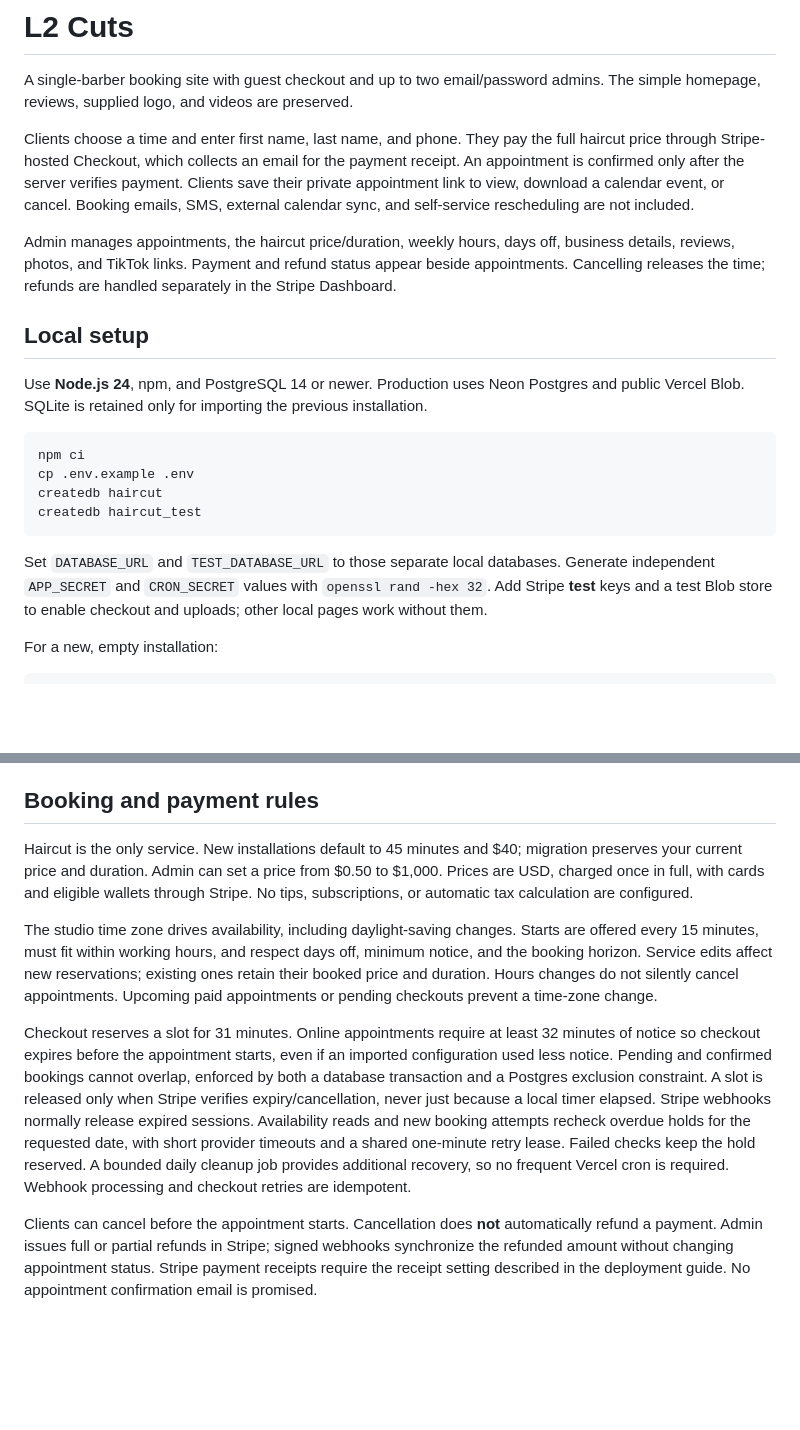
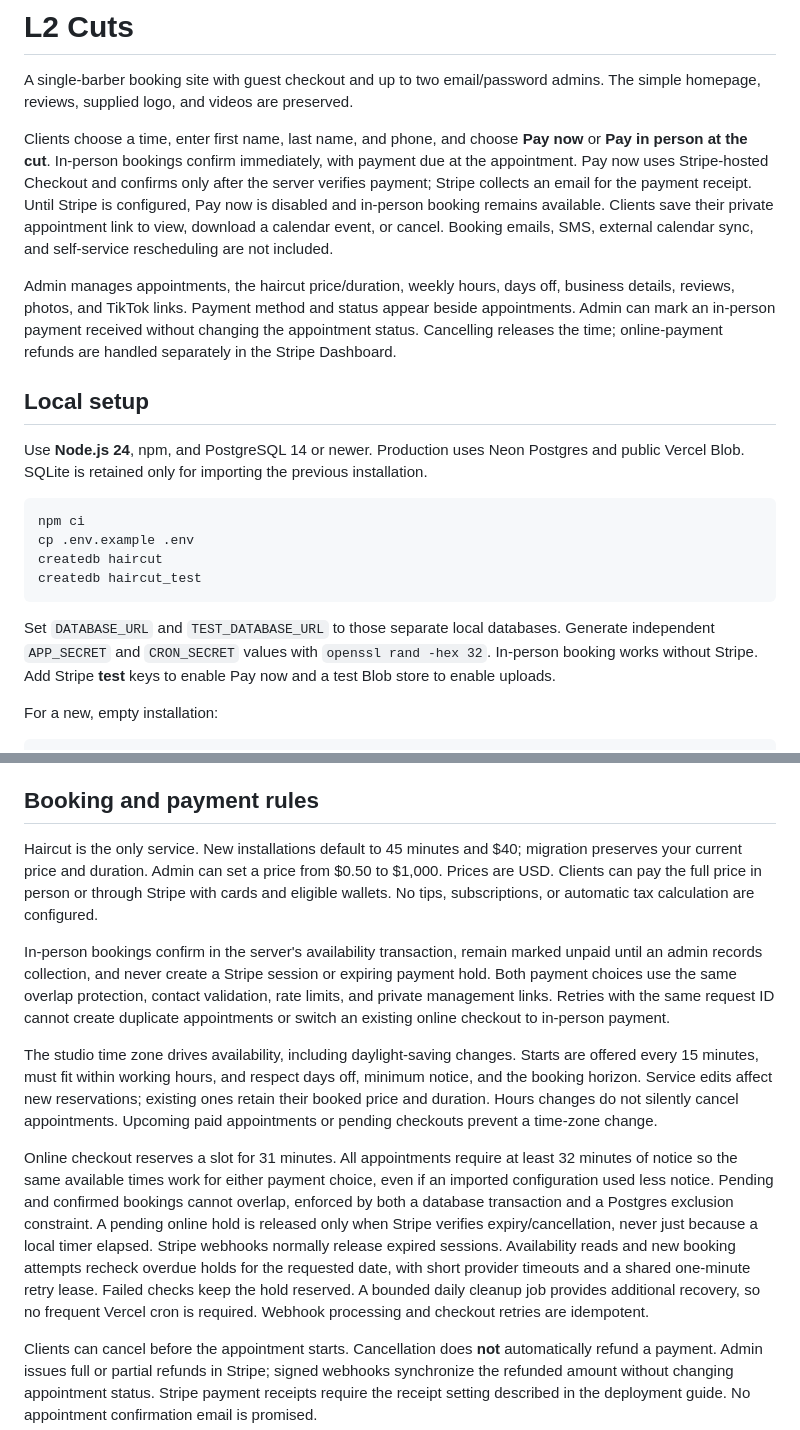
Before and after one commit to ColeSlad/haircut-scheduler, a Markdown page: README.md, 2 parts joined by grey strips. GitHub-like rendering; blank space fills up the shorter version.

Commit message:
docs: explain payment choices and in-person payment collection

````diff
--- a/README.md
+++ b/README.md
@@ -2,9 +2,9 @@
 
 A single-barber booking site with guest checkout and up to two email/password admins. The simple homepage, reviews, supplied logo, and videos are preserved.
 
-Clients choose a time and enter first name, last name, and phone. They pay the full haircut price through Stripe-hosted Checkout, which collects an email for the payment receipt. An appointment is confirmed only after the server verifies payment. Clients save their private appointment link to view, download a calendar event, or cancel. Booking emails, SMS, external calendar sync, and self-service rescheduling are not included.
+Clients choose a time, enter first name, last name, and phone, and choose **Pay now** or **Pay in person at the cut**. In-person bookings confirm immediately, with payment due at the appointment. Pay now uses Stripe-hosted Checkout and confirms only after the server verifies payment; Stripe collects an email for the payment receipt. Until Stripe is configured, Pay now is disabled and in-person booking remains available. Clients save their private appointment link to view, download a calendar event, or cancel. Booking emails, SMS, external calendar sync, and self-service rescheduling are not included.
 
-Admin manages appointments, the haircut price/duration, weekly hours, days off, business details, reviews, photos, and TikTok links. Payment and refund status appear beside appointments. Cancelling releases the time; refunds are handled separately in the Stripe Dashboard.
+Admin manages appointments, the haircut price/duration, weekly hours, days off, business details, reviews, photos, and TikTok links. Payment method and status appear beside appointments. Admin can mark an in-person payment received without changing the appointment status. Cancelling releases the time; online-payment refunds are handled separately in the Stripe Dashboard.
 
 ## Local setup
 
@@ -17,7 +17,7 @@ createdb haircut
 createdb haircut_test
 ```
 
-Set `DATABASE_URL` and `TEST_DATABASE_URL` to those separate local databases. Generate independent `APP_SECRET` and `CRON_SECRET` values with `openssl rand -hex 32`. Add Stripe **test** keys and a test Blob store to enable checkout and uploads; other local pages work without them.
+Set `DATABASE_URL` and `TEST_DATABASE_URL` to those separate local databases. Generate independent `APP_SECRET` and `CRON_SECRET` values with `openssl rand -hex 32`. In-person booking works without Stripe. Add Stripe **test** keys to enable Pay now and a test Blob store to enable uploads.
 
 For a new, empty installation:
 
@@ -36,11 +36,13 @@ Open **http://localhost:3000**. Vite serves the frontend and proxies APIs to por
 
 ## Booking and payment rules
 
-Haircut is the only service. New installations default to 45 minutes and $40; migration preserves your current price and duration. Admin can set a price from $0.50 to $1,000. Prices are USD, charged once in full, with cards and eligible wallets through Stripe. No tips, subscriptions, or automatic tax calculation are configured.
+Haircut is the only service. New installations default to 45 minutes and $40; migration preserves your current price and duration. Admin can set a price from $0.50 to $1,000. Prices are USD. Clients can pay the full price in person or through Stripe with cards and eligible wallets. No tips, subscriptions, or automatic tax calculation are configured.
+
+In-person bookings confirm in the server's availability transaction, remain marked unpaid until an admin records collection, and never create a Stripe session or expiring payment hold. Both payment choices use the same overlap protection, contact validation, rate limits, and private management links. Retries with the same request ID cannot create duplicate appointments or switch an existing online checkout to in-person payment.
 
 The studio time zone drives availability, including daylight-saving changes. Starts are offered every 15 minutes, must fit within working hours, and respect days off, minimum notice, and the booking horizon. Service edits affect new reservations; existing ones retain their booked price and duration. Hours changes do not silently cancel appointments. Upcoming paid appointments or pending checkouts prevent a time-zone change.
 
-Checkout reserves a slot for 31 minutes. Online appointments require at least 32 minutes of notice so checkout expires before the appointment starts, even if an imported configuration used less notice. Pending and confirmed bookings cannot overlap, enforced by both a database transaction and a Postgres exclusion constraint. A slot is released only when Stripe verifies expiry/cancellation, never just because a local timer elapsed. Stripe webhooks normally release expired sessions. Availability reads and new booking attempts recheck overdue holds for the requested date, with short provider timeouts and a shared one-minute retry lease. Failed checks keep the hold reserved. A bounded daily cleanup job provides additional recovery, so no frequent Vercel cron is required. Webhook processing and checkout retries are idempotent.
+Online checkout reserves a slot for 31 minutes. All appointments require at least 32 minutes of notice so the same available times work for either payment choice, even if an imported configuration used less notice. Pending and confirmed bookings cannot overlap, enforced by both a database transaction and a Postgres exclusion constraint. A pending online hold is released only when Stripe verifies expiry/cancellation, never just because a local timer elapsed. Stripe webhooks normally release expired sessions. Availability reads and new booking attempts recheck overdue holds for the requested date, with short provider timeouts and a shared one-minute retry lease. Failed checks keep the hold reserved. A bounded daily cleanup job provides additional recovery, so no frequent Vercel cron is required. Webhook processing and checkout retries are idempotent.
 
 Clients can cancel before the appointment starts. Cancellation does **not** automatically refund a payment. Admin issues full or partial refunds in Stripe; signed webhooks synchronize the refunded amount without changing appointment status. Stripe payment receipts require the receipt setting described in the deployment guide. No appointment confirmation email is promised.
 
````
Also changed, not shown: DEPLOYMENT.md (+9 -8 lines).
